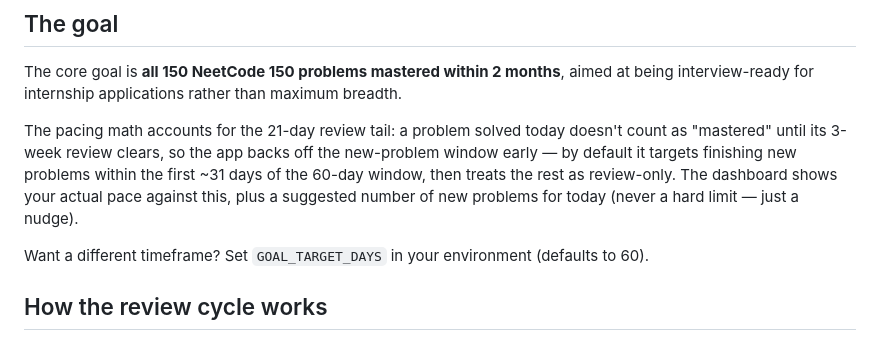
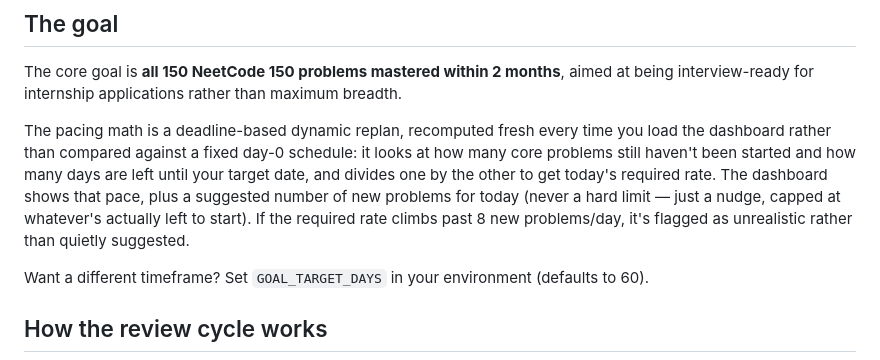
Before and after one commit to iamzainrizwan/1337, a Markdown page: README.md, the part around the change. GitHub-like rendering.

Commit message:
Update README pacing description to match dynamic replan behavior

```diff
--- a/README.md
+++ b/README.md
@@ -6,7 +6,7 @@ Spaced-repetition tracker for the NeetCode 150, self-hosted on alexandria. Solve
 
 The core goal is **all 150 NeetCode 150 problems mastered within 2 months**, aimed at being interview-ready for internship applications rather than maximum breadth.
 
-The pacing math accounts for the 21-day review tail: a problem solved today doesn't count as "mastered" until its 3-week review clears, so the app backs off the new-problem window early — by default it targets finishing new problems within the first ~31 days of the 60-day window, then treats the rest as review-only. The dashboard shows your actual pace against this, plus a suggested number of new problems for today (never a hard limit — just a nudge).
+The pacing math is a deadline-based dynamic replan, recomputed fresh every time you load the dashboard rather than compared against a fixed day-0 schedule: it looks at how many core problems still haven't been started and how many days are left until your target date, and divides one by the other to get today's required rate. The dashboard shows that pace, plus a suggested number of new problems for today (never a hard limit — just a nudge, capped at whatever's actually left to start). If the required rate climbs past 8 new problems/day, it's flagged as unrealistic rather than quietly suggested.
 
 Want a different timeframe? Set `GOAL_TARGET_DAYS` in your environment (defaults to 60).
 
```
